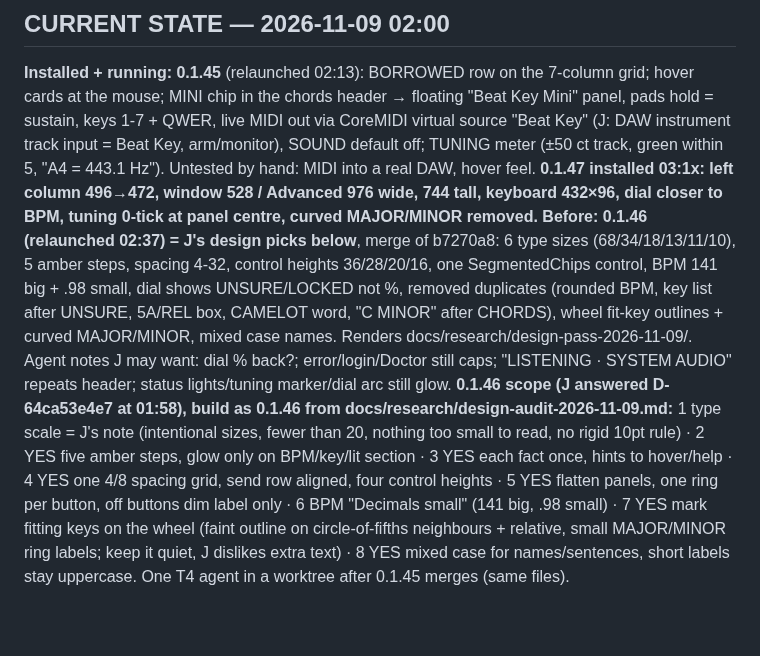
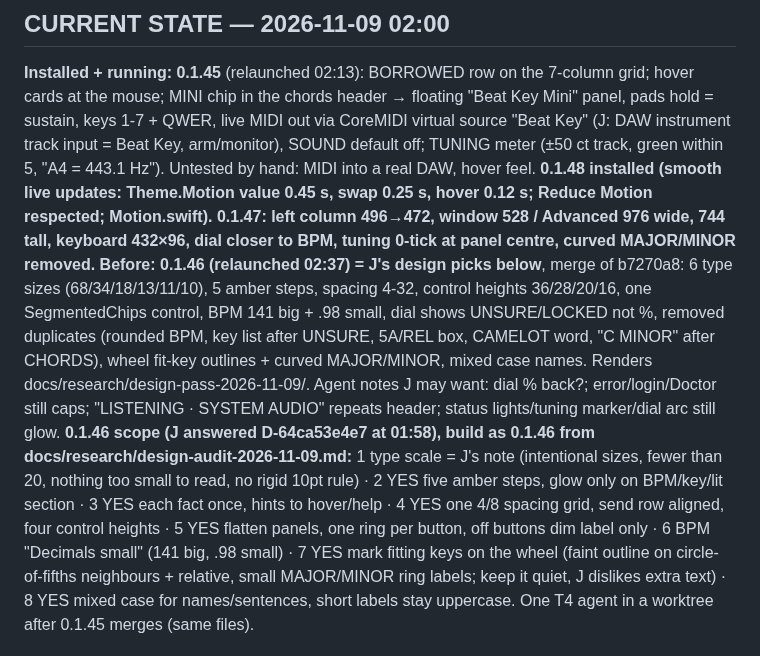
Before and after one commit to thuhmadhatter42/beat_dl, a Markdown page: PICKUP.md, the part around the change. Rendered like a GitHub page; blank space fills up the shorter version.

Commit message:
PICKUP: 0.1.48 installed (smooth live updates)
Co-Authored-By: Claude Opus 5.5 <noreply@anthropic.com>
Claude-Session: https://claude.ai/code/session_011ktq6GHso5PaKYfizD26yZ

```diff
--- a/PICKUP.md
+++ b/PICKUP.md
@@ -3,7 +3,7 @@
 ## CURRENT STATE — 2026-11-09 02:00
 
 **Installed + running: 0.1.45** (relaunched 02:13): BORROWED row on the 7-column grid; hover cards at the mouse; MINI chip in the chords header → floating "Beat Key Mini" panel, pads hold = sustain, keys 1-7 + QWER, live MIDI out via CoreMIDI virtual source "Beat Key" (J: DAW instrument track input = Beat Key, arm/monitor), SOUND default off; TUNING meter (±50 ct track, green within 5, "A4 = 443.1 Hz"). Untested by hand: MIDI into a real DAW, hover feel.
-**0.1.47 installed 03:1x: left column 496→472, window 528 / Advanced 976 wide, 744 tall, keyboard 432×96, dial closer to BPM, tuning 0-tick at panel centre, curved MAJOR/MINOR removed. Before: 0.1.46 (relaunched 02:37) = J's design picks below**, merge of b7270a8: 6 type sizes (68/34/18/13/11/10), 5 amber steps, spacing 4-32, control heights 36/28/20/16, one SegmentedChips control, BPM 141 big + .98 small, dial shows UNSURE/LOCKED not %, removed duplicates (rounded BPM, key list after UNSURE, 5A/REL box, CAMELOT word, "C MINOR" after CHORDS), wheel fit-key outlines + curved MAJOR/MINOR, mixed case names. Renders docs/research/design-pass-2026-11-09/. Agent notes J may want: dial % back?; error/login/Doctor still caps; "LISTENING · SYSTEM AUDIO" repeats header; status lights/tuning marker/dial arc still glow.
+**0.1.48 installed (smooth live updates: Theme.Motion value 0.45 s, swap 0.25 s, hover 0.12 s; Reduce Motion respected; Motion.swift). 0.1.47: left column 496→472, window 528 / Advanced 976 wide, 744 tall, keyboard 432×96, dial closer to BPM, tuning 0-tick at panel centre, curved MAJOR/MINOR removed. Before: 0.1.46 (relaunched 02:37) = J's design picks below**, merge of b7270a8: 6 type sizes (68/34/18/13/11/10), 5 amber steps, spacing 4-32, control heights 36/28/20/16, one SegmentedChips control, BPM 141 big + .98 small, dial shows UNSURE/LOCKED not %, removed duplicates (rounded BPM, key list after UNSURE, 5A/REL box, CAMELOT word, "C MINOR" after CHORDS), wheel fit-key outlines + curved MAJOR/MINOR, mixed case names. Renders docs/research/design-pass-2026-11-09/. Agent notes J may want: dial % back?; error/login/Doctor still caps; "LISTENING · SYSTEM AUDIO" repeats header; status lights/tuning marker/dial arc still glow.
 **0.1.46 scope (J answered D-64ca53e4e7 at 01:58), build as 0.1.46 from docs/research/design-audit-2026-11-09.md:** 1 type scale = J's note (intentional sizes, fewer than 20, nothing too small to read, no rigid 10pt rule) · 2 YES five amber steps, glow only on BPM/key/lit section · 3 YES each fact once, hints to hover/help · 4 YES one 4/8 spacing grid, send row aligned, four control heights · 5 YES flatten panels, one ring per button, off buttons dim label only · 6 BPM "Decimals small" (141 big, .98 small) · 7 YES mark fitting keys on the wheel (faint outline on circle-of-fifths neighbours + relative, small MAJOR/MINOR ring labels; keep it quiet, J dislikes extra text) · 8 YES mixed case for names/sentences, short labels stay uppercase. One T4 agent in a worktree after 0.1.45 merges (same files).
 
 ## Block 2026-11-09 00:40 (superseded by the block above)
```
